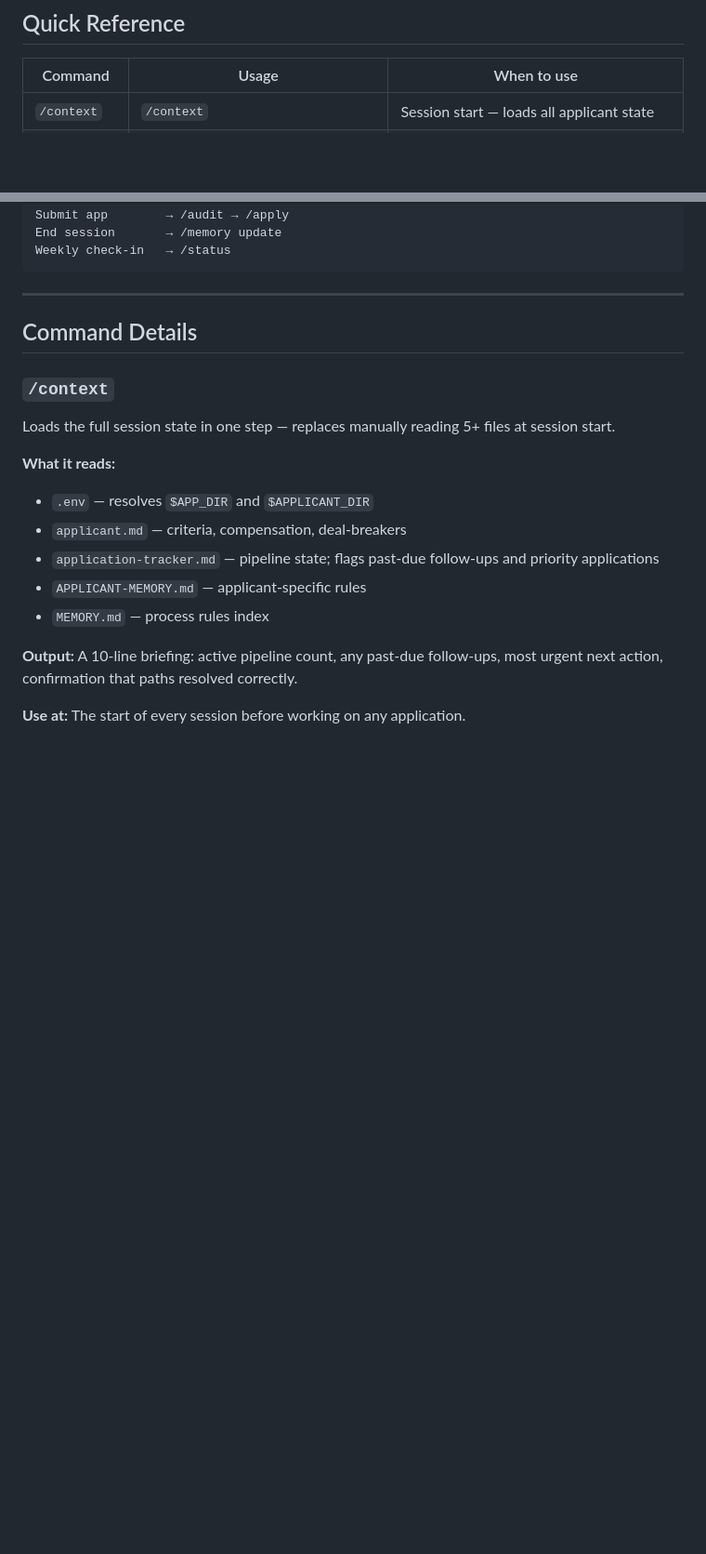
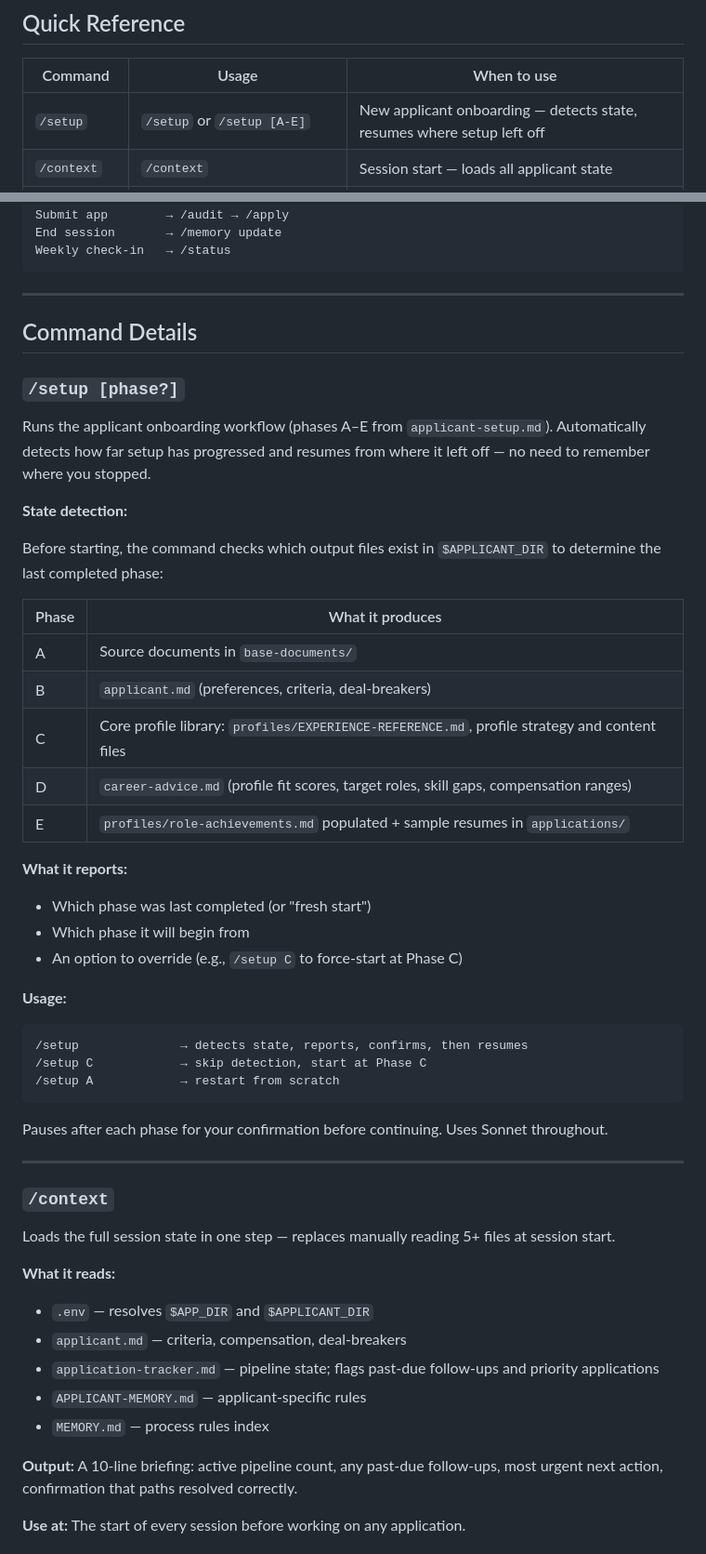
Before and after one commit to sgwood63/job-search, a Markdown page: USER-GUIDE.md, 2 parts joined by grey strips. Shown at 93% size. Rendered like a GitHub page; blank space fills up the shorter version.

Commit message:
Add /setup command with state detection and resume support
Co-Authored-By: Claude Sonnet 4.6 <noreply@anthropic.com>

````diff
--- a/USER-GUIDE.md
+++ b/USER-GUIDE.md
@@ -10,6 +10,7 @@ This guide covers the slash commands available in Claude Code sessions for this
 
 | Command | Usage | When to use |
 |---------|-------|-------------|
+| `/setup` | `/setup` or `/setup [A-E]` | New applicant onboarding — detects state, resumes where setup left off |
 | `/context` | `/context` | Session start — loads all applicant state |
 | `/status` | `/status` | Weekly review — current pipeline snapshot |
 | `/audit` | `/audit [folder-name]` | Before submitting — validates application folder |
@@ -32,6 +33,38 @@ Weekly check-in   → /status
 ---
 
 ## Command Details
+
+### `/setup [phase?]`
+
+Runs the applicant onboarding workflow (phases A–E from `applicant-setup.md`). Automatically detects how far setup has progressed and resumes from where it left off — no need to remember where you stopped.
+
+**State detection:**
+
+Before starting, the command checks which output files exist in `$APPLICANT_DIR` to determine the last completed phase:
+
+| Phase | What it produces |
+|-------|-----------------|
+| A | Source documents in `base-documents/` |
+| B | `applicant.md` (preferences, criteria, deal-breakers) |
+| C | Core profile library: `profiles/EXPERIENCE-REFERENCE.md`, profile strategy and content files |
+| D | `career-advice.md` (profile fit scores, target roles, skill gaps, compensation ranges) |
+| E | `profiles/role-achievements.md` populated + sample resumes in `applications/` |
+
+**What it reports:**
+- Which phase was last completed (or "fresh start")
+- Which phase it will begin from
+- An option to override (e.g., `/setup C` to force-start at Phase C)
+
+**Usage:**
+```
+/setup              → detects state, reports, confirms, then resumes
+/setup C            → skip detection, start at Phase C
+/setup A            → restart from scratch
+```
+
+Pauses after each phase for your confirmation before continuing. Uses Sonnet throughout.
+
+---
 
 ### `/context`
 
````
Also changed, not shown: .claude/commands/setup.md (added, +41 -0 lines), CLAUDE.md (+1 -0 lines).
